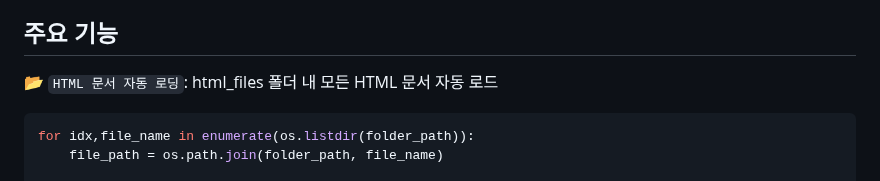
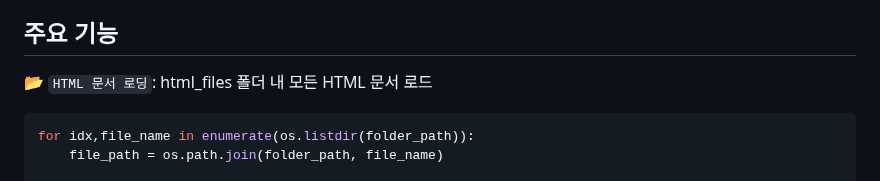
Before and after one commit to 1000century/AI_Study_Record, a Markdown page: RAG_AGENT/rag_0528/README.md, the part around the change. GitHub-like rendering.

````diff
--- a/RAG_AGENT/rag_0528/README.md
+++ b/RAG_AGENT/rag_0528/README.md
@@ -5,7 +5,7 @@
 
 ## 주요 기능
 
-📂 `HTML 문서 자동 로딩`: html_files 폴더 내 모든 HTML 문서 자동 로드
+📂 `HTML 문서 로딩`: html_files 폴더 내 모든 HTML 문서 로드
 ```python
 for idx,file_name in enumerate(os.listdir(folder_path)):
     file_path = os.path.join(folder_path, file_name)
````
